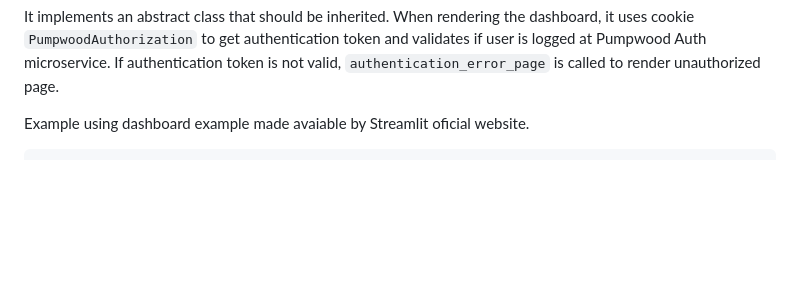
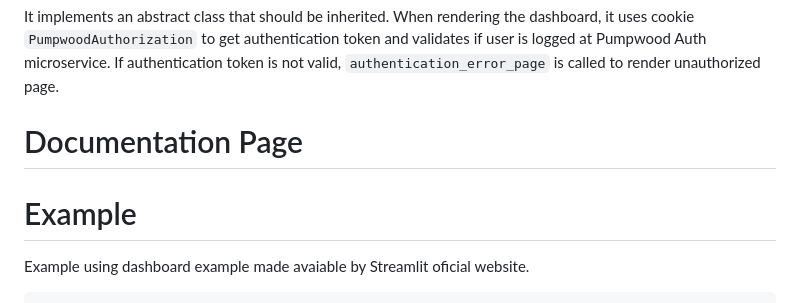
Before and after one commit to Murabei-OpenSource-Codes/pumpwood-streamlit-pkg, a Markdown page: README.md, the part around the change. Rendered like a GitHub page; blank space fills up the shorter version.

Commit message:
Update documentation page

````diff
--- a/README.md
+++ b/README.md
@@ -19,7 +19,10 @@ token and validates if user is logged at Pumpwood Auth microservice. If
 authentication token is not valid, `authentication_error_page` is
 called to render unauthorized page.
 
+# Documentation Page
 
+
+# Example
 Example using dashboard example made avaiable by Streamlit oficial
 website.
 ```
````
